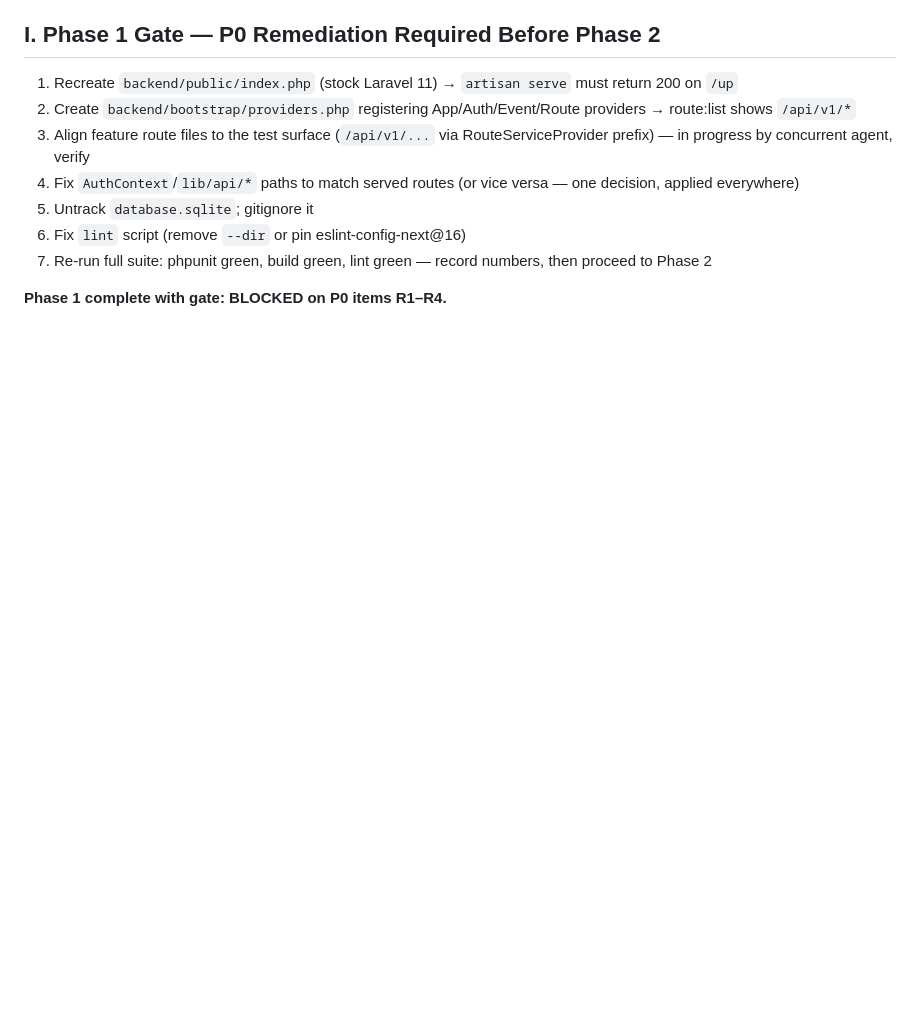
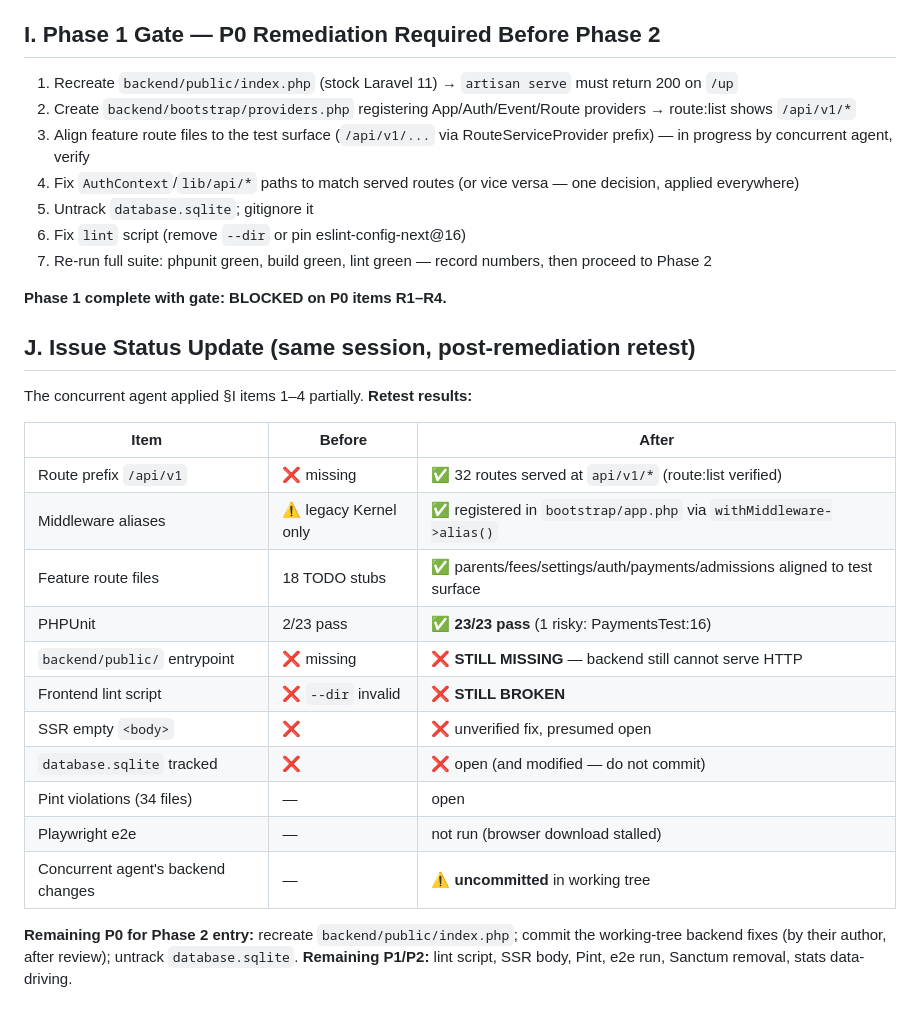
Before and after one commit to Kelly883/Schoolchoice, a Markdown page: PROJECT_ANALYSIS.md, the part around the change. Rendered like a GitHub page; blank space fills up the shorter version.

Commit message:
Phase 1 addendum: retest results after P0 remediation (tests 23/23 green)

```diff
--- a/PROJECT_ANALYSIS.md
+++ b/PROJECT_ANALYSIS.md
@@ -747,3 +747,24 @@ Tests expect `/api/v1/auth/*`, `/api/v1/parent/children`, `/api/v1/admin/*` —
 7. Re-run full suite: phpunit green, build green, lint green — record numbers, then proceed to Phase 2
 
 **Phase 1 complete with gate: BLOCKED on P0 items R1–R4.**
+
+## J. Issue Status Update (same session, post-remediation retest)
+
+The concurrent agent applied §I items 1–4 partially. **Retest results:**
+
+| Item | Before | After |
+|---|---|---|
+| Route prefix `/api/v1` | ❌ missing | ✅ 32 routes served at `api/v1/*` (route:list verified) |
+| Middleware aliases | ⚠️ legacy Kernel only | ✅ registered in `bootstrap/app.php` via `withMiddleware->alias()` |
+| Feature route files | 18 TODO stubs | ✅ parents/fees/settings/auth/payments/admissions aligned to test surface |
+| PHPUnit | 2/23 pass | ✅ **23/23 pass** (1 risky: PaymentsTest:16) |
+| `backend/public/` entrypoint | ❌ missing | ❌ **STILL MISSING** — backend still cannot serve HTTP |
+| Frontend lint script | ❌ `--dir` invalid | ❌ **STILL BROKEN** |
+| SSR empty `<body>` | ❌ | ❌ unverified fix, presumed open |
+| `database.sqlite` tracked | ❌ | ❌ open (and modified — do not commit) |
+| Pint violations (34 files) | — | open |
+| Playwright e2e | — | not run (browser download stalled) |
+| Concurrent agent's backend changes | — | ⚠️ **uncommitted** in working tree |
+
+**Remaining P0 for Phase 2 entry:** recreate `backend/public/index.php`; commit the working-tree backend fixes (by their author, after review); untrack `database.sqlite`.
+**Remaining P1/P2:** lint script, SSR body, Pint, e2e run, Sanctum removal, stats data-driving.
```
